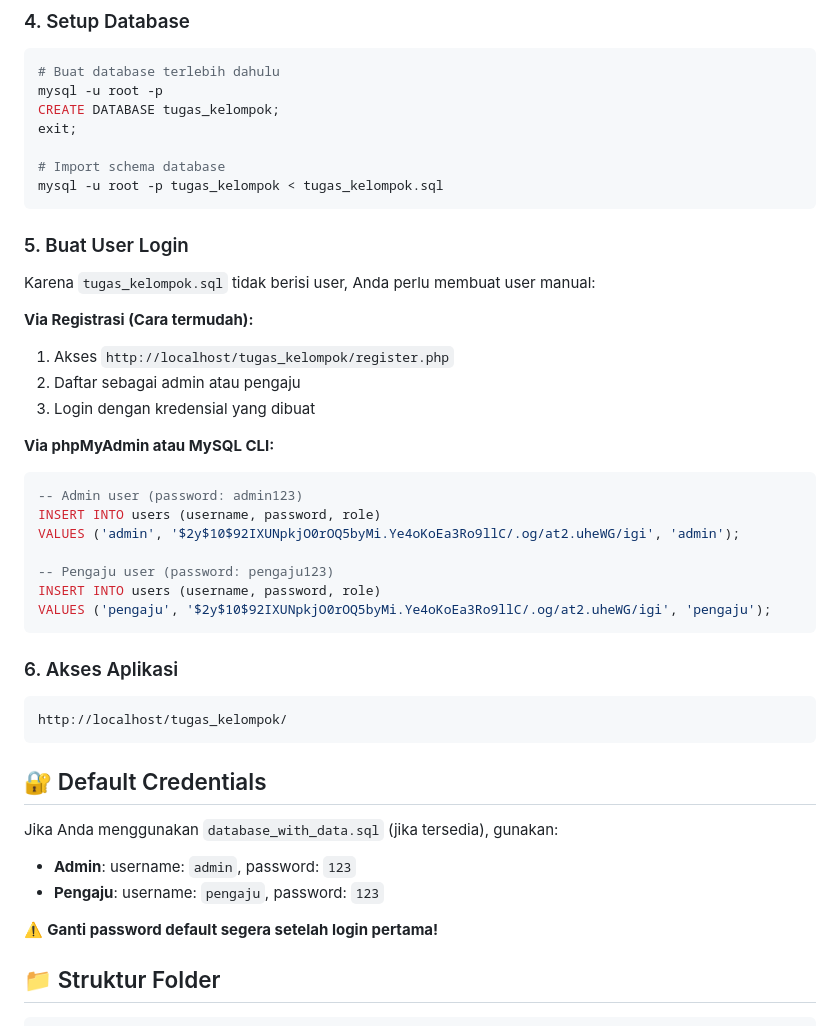
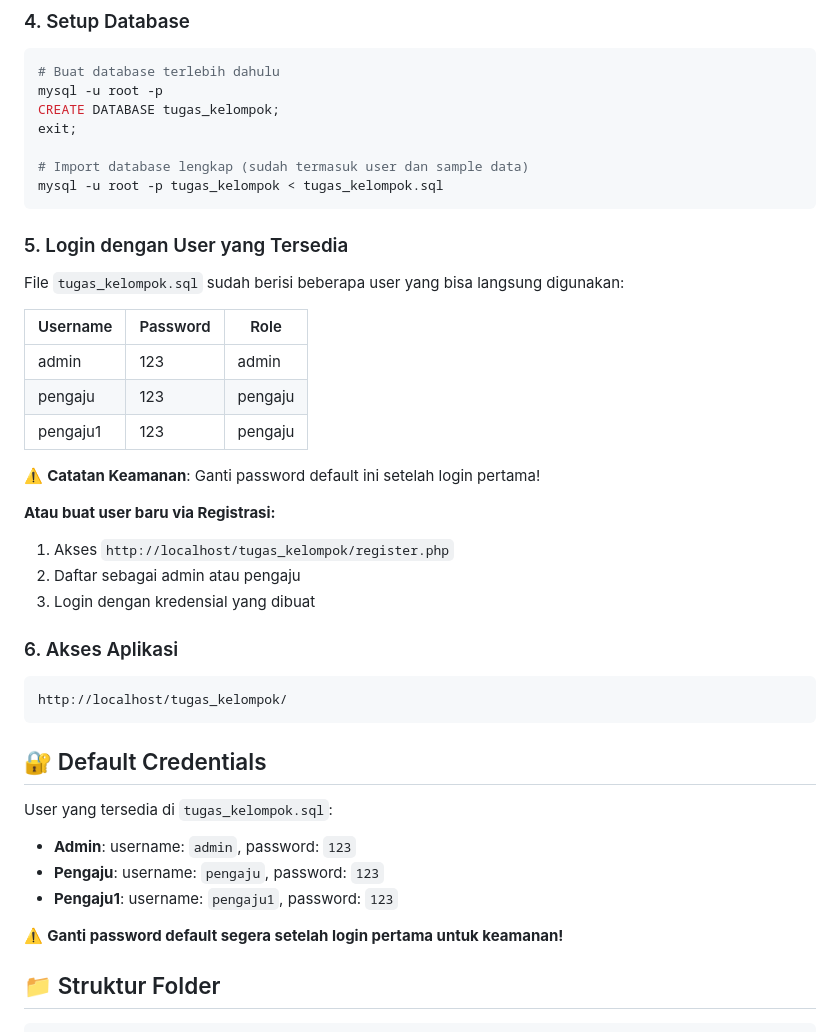
Before and after one commit to imamm99/Aplikasi-Pengajuan-Pengiriman-Barang, a Markdown page: README.md, the part around the change. GitHub-like rendering.

Commit message:
Fix README - user accounts already exist in SQL

````diff
--- a/README.md
+++ b/README.md
@@ -62,28 +62,26 @@ mysql -u root -p
 CREATE DATABASE tugas_kelompok;
 exit;
 
-# Import schema database
+# Import database lengkap (sudah termasuk user dan sample data)
 mysql -u root -p tugas_kelompok < tugas_kelompok.sql
 ```
 
-### 5. Buat User Login
-Karena `tugas_kelompok.sql` tidak berisi user, Anda perlu membuat user manual:
+### 5. Login dengan User yang Tersedia
 
-**Via Registrasi (Cara termudah):**
+File `tugas_kelompok.sql` sudah berisi beberapa user yang bisa langsung digunakan:
+
+| Username | Password | Role |
+|----------|----------|------|
+| admin | 123 | admin |
+| pengaju | 123 | pengaju |
+| pengaju1 | 123 | pengaju |
+
+⚠️ **Catatan Keamanan**: Ganti password default ini setelah login pertama!
+
+**Atau buat user baru via Registrasi:**
 1. Akses `http://localhost/tugas_kelompok/register.php`
 2. Daftar sebagai admin atau pengaju
 3. Login dengan kredensial yang dibuat
-
-**Via phpMyAdmin atau MySQL CLI:**
-```sql
--- Admin user (password: admin123)
-INSERT INTO users (username, password, role)
-VALUES ('admin', '$2y$10$92IXUNpkjO0rOQ5byMi.Ye4oKoEa3Ro9llC/.og/at2.uheWG/igi', 'admin');
-
--- Pengaju user (password: pengaju123)
-INSERT INTO users (username, password, role)
-VALUES ('pengaju', '$2y$10$92IXUNpkjO0rOQ5byMi.Ye4oKoEa3Ro9llC/.og/at2.uheWG/igi', 'pengaju');
-```
 
 ### 6. Akses Aplikasi
 ```
@@ -92,11 +90,12 @@ http://localhost/tugas_kelompok/
 
 ## 🔐 Default Credentials
 
-Jika Anda menggunakan `database_with_data.sql` (jika tersedia), gunakan:
+User yang tersedia di `tugas_kelompok.sql`:
 - **Admin**: username: `admin`, password: `123`
 - **Pengaju**: username: `pengaju`, password: `123`
+- **Pengaju1**: username: `pengaju1`, password: `123`
 
-⚠️ **Ganti password default segera setelah login pertama!**
+⚠️ **Ganti password default segera setelah login pertama untuk keamanan!**
 
 ## 📁 Struktur Folder
 
````
